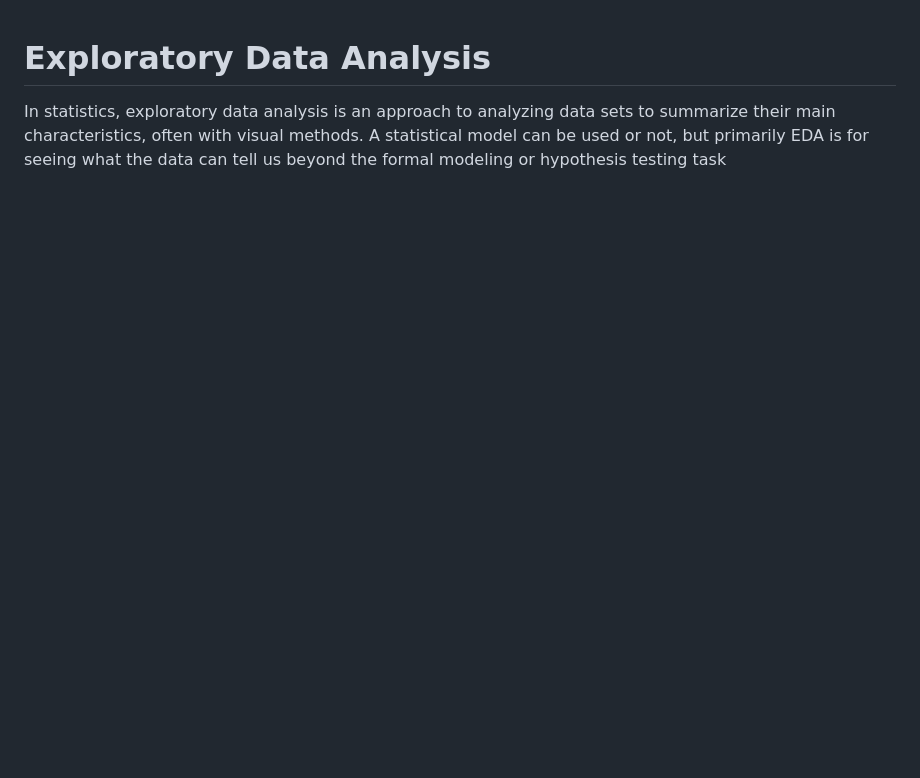
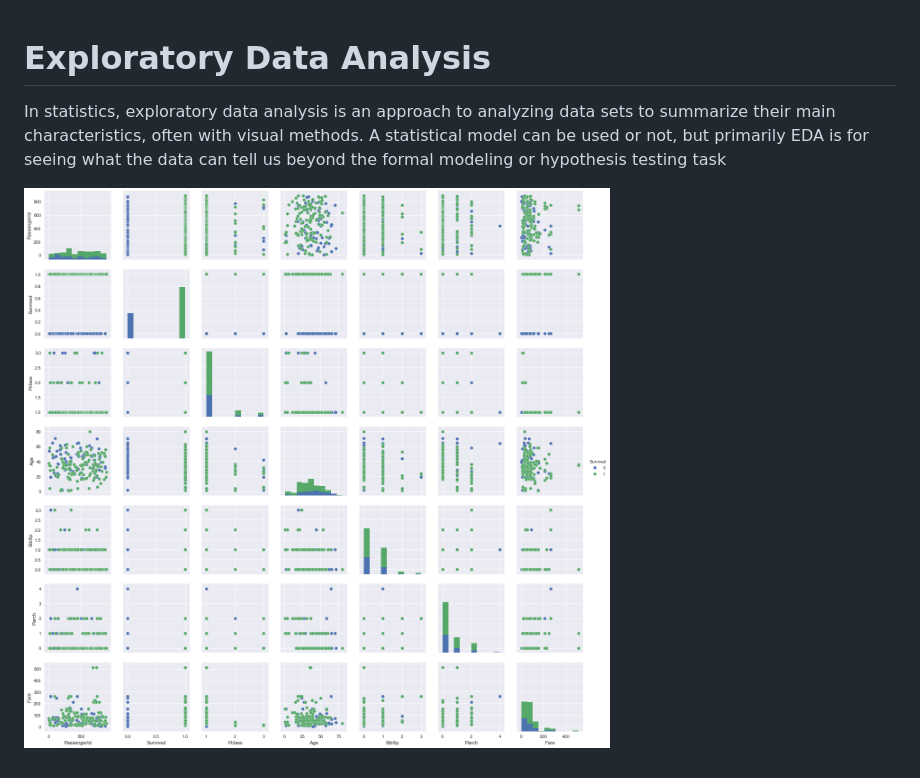
Before and after one commit to pradeepdev-1995/EDA-Methods, a Markdown page: README.md, the part around the change. Drawn GitHub-style; pictures changed too: eda.png (added); blank space fills up the shorter version.

Commit message:
Readme.md image

```diff
--- a/README.md
+++ b/README.md
@@ -1,3 +1,5 @@
 # Exploratory Data Analysis
 
 In statistics, exploratory data analysis is an approach to analyzing data sets to summarize their main characteristics, often with visual methods. A statistical model can be used or not, but primarily EDA is for seeing what the data can tell us beyond the formal modeling or hypothesis testing task
+
+![Alt text](eda.png?raw=true " Sample image of exploratory data analysis")
```
